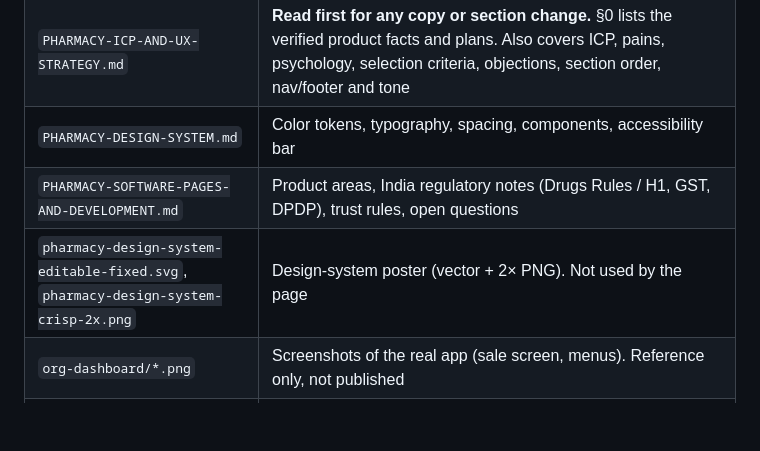
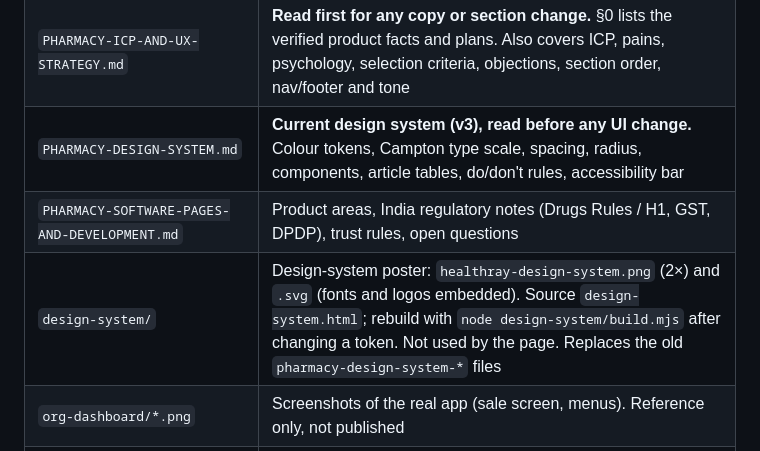
Before and after one commit to dhrumilBS/pharmacy, a Markdown page: CLAUDE.md, the part around the change. Drawn GitHub-style; blank space fills up the shorter version.

Commit message:
CLAUDE.md: point to the v3 design system and poster
Co-Authored-By: Claude Sonnet 5.5 <noreply@anthropic.com>

```diff
--- a/CLAUDE.md
+++ b/CLAUDE.md
@@ -43,9 +43,9 @@ The design-variant review is finished and the switcher, `variants.js`, `variants
 | `assets/img/` | Web JPGs exported from `screenshots/v2/` by `scripts/export-images.ps1`. Don't edit by hand |
 | `archive/` | Old versions: `index-2026-10-13.html` (previous single-file page) and `v1/`. Reference only |
 | `PHARMACY-ICP-AND-UX-STRATEGY.md` | **Read first for any copy or section change.** §0 lists the verified product facts and plans. Also covers ICP, pains, psychology, selection criteria, objections, section order, nav/footer and tone |
-| `PHARMACY-DESIGN-SYSTEM.md` | Color tokens, typography, spacing, components, accessibility bar |
+| `PHARMACY-DESIGN-SYSTEM.md` | **Current design system (v3), read before any UI change.** Colour tokens, Campton type scale, spacing, radius, components, article tables, do/don't rules, accessibility bar |
 | `PHARMACY-SOFTWARE-PAGES-AND-DEVELOPMENT.md` | Product areas, India regulatory notes (Drugs Rules / H1, GST, DPDP), trust rules, open questions |
-| `pharmacy-design-system-editable-fixed.svg`, `pharmacy-design-system-crisp-2x.png` | Design-system poster (vector + 2× PNG). Not used by the page |
+| `design-system/` | Design-system poster: `healthray-design-system.png` (2×) and `.svg` (fonts and logos embedded). Source `design-system.html`; rebuild with `node design-system/build.mjs` after changing a token. Not used by the page. Replaces the old `pharmacy-design-system-*` files |
 | `org-dashboard/*.png` | Screenshots of the real app (sale screen, menus). Reference only, not published |
 | `screenshots/` | Website-ready product screens: HTML recreations of the app with dummy data. See `screenshots/README.md`. Edit `src/*.html`, then re-render with `screenshots/render.ps1`. Keep numbers consistent across screens and with the page samples. `dummy-data/` holds CSVs for loading a demo account |
 | `PHARMACY-SITE-STRUCTURE.md` | Multi-page sitemap, navigation, page blueprints, image map, SEO keyword map, build phases. Read before adding pages |
```
